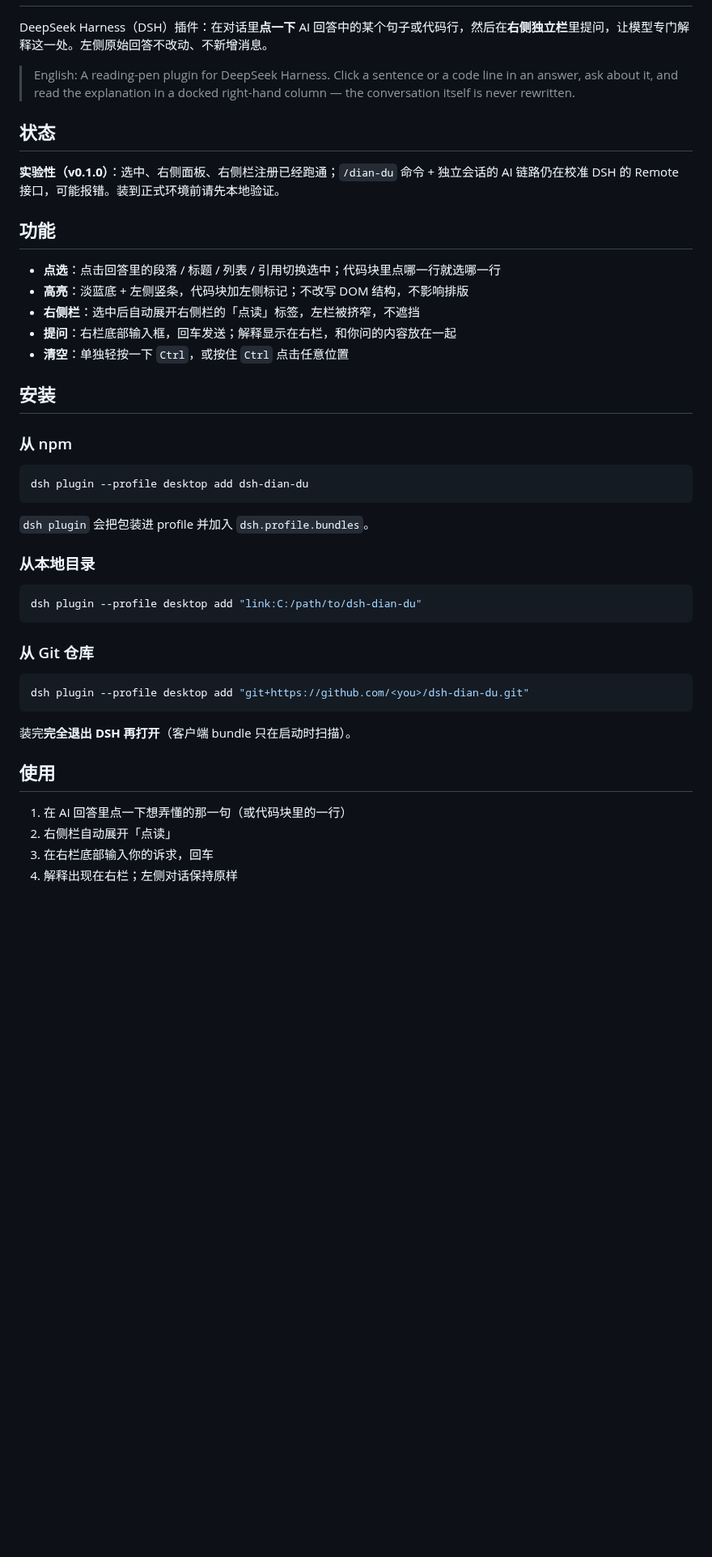
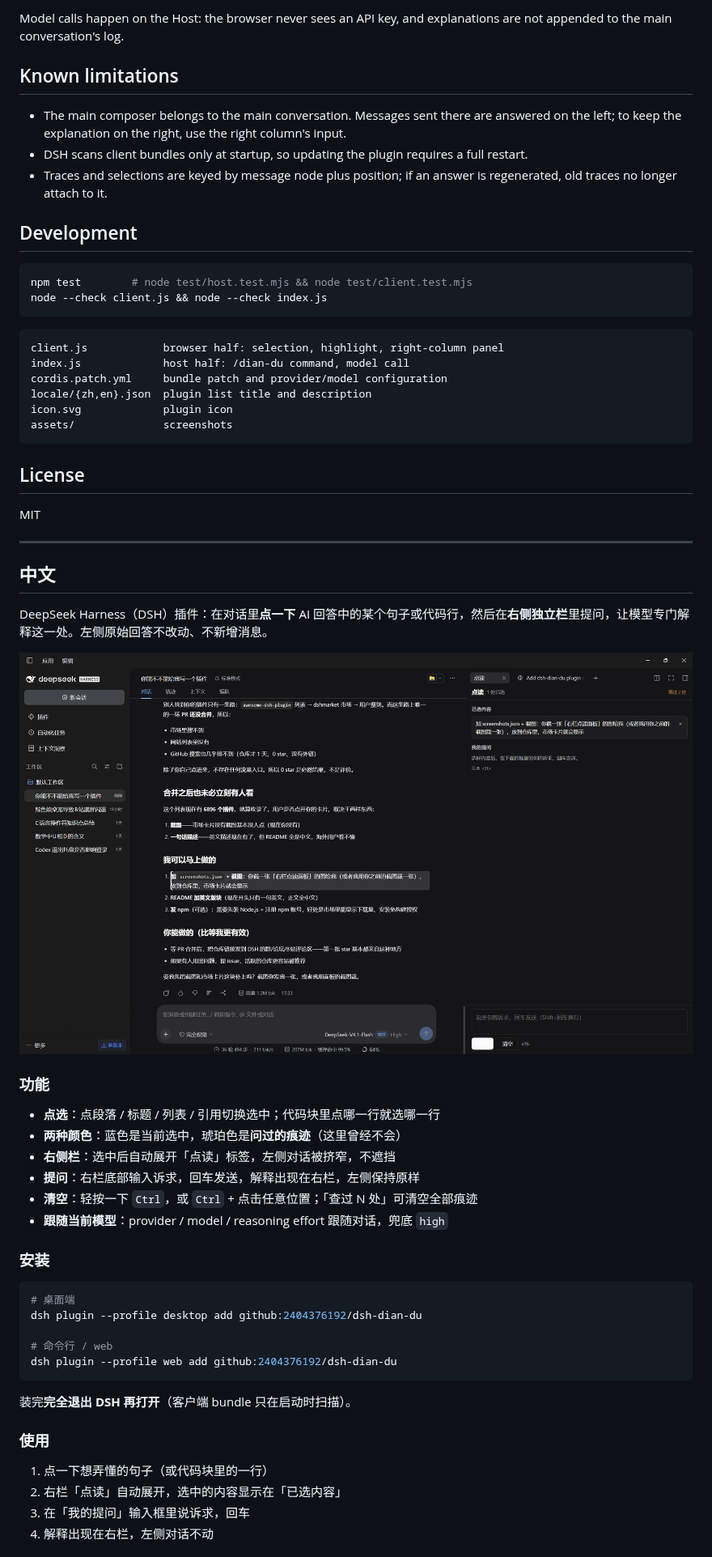
Before and after one commit to 2404376192/dsh-dian-du, a Markdown page: README.md, the part around one of its changes. Shown at 81% size. Rendered like a GitHub page; pictures changed too: assets/screenshot-1.png (added); blank space fills up the shorter version.

Commit message:
docs: bilingual README, screenshot and market card

````diff
--- a/README.md
+++ b/README.md
@@ -2,48 +53,64 @@
+Model calls happen on the Host: the browser never sees an API key, and explanations are not appended to the main conversation's log.
+
+## Known limitations
+
+- The main composer belongs to the main conversation. Messages sent there are answered on the left; to keep the explanation on the right, use the right column's input.
+- DSH scans client bundles only at startup, so updating the plugin requires a full restart.
+- Traces and selections are keyed by message node plus position; if an answer is regenerated, old traces no longer attach to it.
+
+## Development
+
+```bash
+npm test        # node test/host.test.mjs && node test/client.test.mjs
+node --check client.js && node --check index.js
+```
+
+```
+client.js            browser half: selection, highlight, right-column panel
+index.js             host half: /dian-du command, model call
+cordis.patch.yml     bundle patch and provider/model configuration
+locale/{zh,en}.json  plugin list title and description
+icon.svg             plugin icon
+assets/              screenshots
+```
+
+## License
+
+MIT
+
+---
+
+## 中文
 
 DeepSeek Harness（DSH）插件：在对话里**点一下** AI 回答中的某个句子或代码行，然后在**右侧独立栏**里提问，让模型专门解释这一处。左侧原始回答不改动、不新增消息。
 
-> English: A reading-pen plugin for DeepSeek Harness. Click a sentence or a code line in an answer, ask about it, and read the explanation in a docked right-hand column — the conversation itself is never rewritten.
+![点读笔面板](assets/screenshot-1.png)
 
-## 状态
+### 功能
 
-**实验性（v0.1.0）**：选中、右侧面板、右侧栏注册已经跑通；`/dian-du` 命令 + 独立会话的 AI 链路仍在校准 DSH 的 Remote 接口，可能报错。装到正式环境前请先本地验证。
+- **点选**：点段落 / 标题 / 列表 / 引用切换选中；代码块里点哪一行就选哪一行
+- **两种颜色**：蓝色是当前选中，琥珀色是**问过的痕迹**（这里曾经不会）
+- **右侧栏**：选中后自动展开「点读」标签，左侧对话被挤窄，不遮挡
+- **提问**：右栏底部输入诉求，回车发送，解释出现在右栏，左侧保持原样
+- **清空**：轻按一下 `Ctrl`，或 `Ctrl` + 点击任意位置；「查过 N 处」可清空全部痕迹
+- **跟随当前模型**：provider / model / reasoning effort 跟随对话，兜底 `high`
 
-## 功能
-
-- **点选**：点击回答里的段落 / 标题 / 列表 / 引用切换选中；代码块里点哪一行就选哪一行
-- **高亮**：淡蓝底 + 左侧竖条，代码块加左侧标记；不改写 DOM 结构，不影响排版
-- **右侧栏**：选中后自动展开右侧栏的「点读」标签，左栏被挤窄，不遮挡
-- **提问**：右栏底部输入框，回车发送；解释显示在右栏，和你问的内容放在一起
-- **清空**：单独轻按一下 `Ctrl`，或按住 `Ctrl` 点击任意位置
-
-## 安装
-
-### 从 npm
+### 安装
 
 ```bash
-dsh plugin --profile desktop add dsh-dian-du
-```
+# 桌面端
+dsh plugin --profile desktop add github:2404376192/dsh-dian-du
 
-`dsh plugin` 会把包装进 profile 并加入 `dsh.profile.bundles`。
-
-### 从本地目录
-
-```bash
-dsh plugin --profile desktop add "link:C:/path/to/dsh-dian-du"
-```
-
-### 从 Git 仓库
-
-```bash
-dsh plugin --profile desktop add "git+https://github.com/<you>/dsh-dian-du.git"
+# 命令行 / web
+dsh plugin --profile web add github:2404376192/dsh-dian-du
 ```
 
 装完**完全退出 DSH 再打开**（客户端 bundle 只在启动时扫描）。
 
-## 使用
+### 使用
 
-1. 在 AI 回答里点一下想弄懂的那一句（或代码块里的一行）
-2. 右侧栏自动展开「点读」
-3. 在右栏底部输入你的诉求，回车
-4. 解释出现在右栏；左侧对话保持原样
+1. 点一下想弄懂的句子（或代码块里的一行）
+2. 右栏「点读」自动展开，选中的内容显示在「已选内容」
+3. 在「我的提问」输入框里说诉求，回车
+4. 解释出现在右栏，左侧对话不动
 
````
Also changed, not shown: other parts of README.md (+67 -64 lines), 2 other files.
